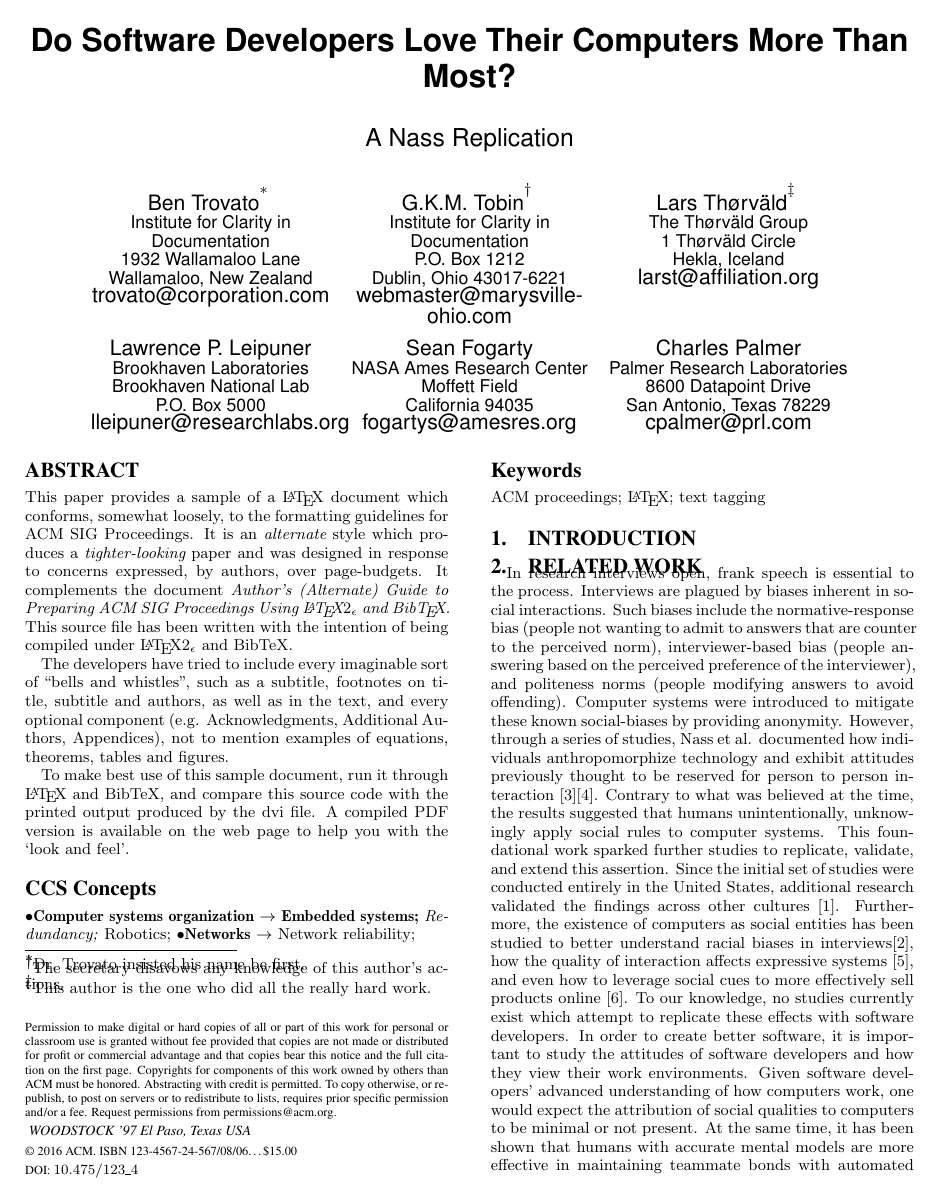
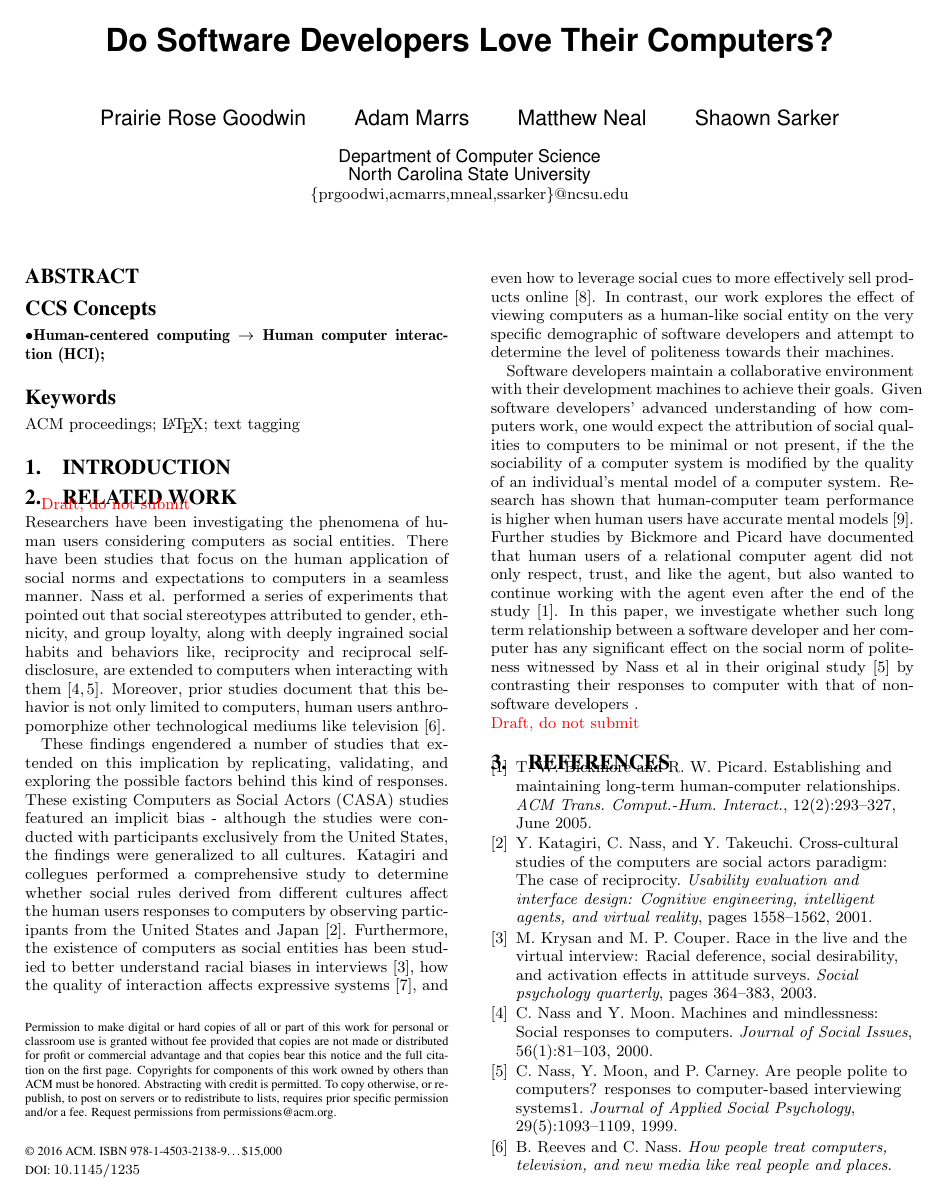
Before and after one commit to RobotWithFeelings/CSC710_Project, a LaTeX paper (Final Latex Template/sig-alternate-sample.tex): page 1 of 2. Compiled offline with pdfLaTeX.

Commit message:
Updates from ShareLaTeX

```diff
--- a/Final Latex Template/sig-alternate-sample.tex
+++ b/Final Latex Template/sig-alternate-sample.tex
@@ -44,9 +44,11 @@
 % ===============================================================
 %
 % For tracking purposes - this is V2.0 - May 2012
-
 \documentclass{sig-alternate-05-2015}
 
+\usepackage{comment}    % For block comments
+\usepackage{cite}       % For group citations
+\usepackage{color}      % For warnings and draft notations
 
 \begin{document}
 
@@ -61,6 +63,6 @@
 
 
 % DOI
-\doi{10.475/123_4}
+%\doi{10.475/123_4}
 
 % ISBN
@@ -71,15 +73,15 @@
 
-\acmPrice{\$15.00}
+\acmPrice{\$15,000}
 
 %
 % --- Author Metadata here ---
-\conferenceinfo{WOODSTOCK}{'97 El Paso, Texas USA}
-%\CopyrightYear{2007} % Allows default copyright year (20XX) to be over-ridden - IF NEED BE.
+%\conferenceinfo{WOODSTOCK}{'97 El Paso, Texas USA}
+\CopyrightYear{2016} % Allows default copyright year (20XX) to be over-ridden - IF NEED BE.
 %\crdata{0-12345-67-8/90/01}  % Allows default copyright data (0-89791-88-6/97/05) to be over-ridden - IF NEED BE.
 % --- End of Author Metadata ---
 
-\title{Do Software Developers Love Their Computers More Than Most?}
-\subtitle{A Nass Replication}
+\title{Do Software Developers Love Their Computers?}
+%\subtitle{A Nass Replication}
 %
 % You need the command \numberofauthors to handle the 'placement
 % and alignment' of the authors beneath the title.
@@ -105,66 +107,16 @@
 % without further effort on your part as the last section in
 % the body of your article BEFORE References or any Appendices.
 
-\numberofauthors{6} %  in this sample file, there are a *total*
+\numberofauthors{1} %  in this sample file, there are a *total*
 % of EIGHT authors. SIX appear on the 'first-page' (for formatting
 % reasons) and the remaining two appear in the \additionalauthors section.
 %
-\author{
-% You can go ahead and credit any number of authors here,
-% e.g. one 'row of three' or two rows (consisting of one row of three
-% and a second row of one, two or three).
-%
-% The command \alignauthor (no curly braces needed) should
-% precede each author name, affiliation/snail-mail address and
-% e-mail address. Additionally, tag each line of
-% affiliation/address with \affaddr, and tag the
-% e-mail address with \email.
-%
-% 1st. author
-\alignauthor
-Ben Trovato\titlenote{Dr.~Trovato insisted his name be first.}\\
-       \affaddr{Institute for Clarity in Documentation}\\
-       \affaddr{1932 Wallamaloo Lane}\\
-       \affaddr{Wallamaloo, New Zealand}\\
-       \email{trovato@corporation.com}
-% 2nd. author
-\alignauthor
-G.K.M. Tobin\titlenote{The secretary disavows
-any knowledge of this author's actions.}\\
-       \affaddr{Institute for Clarity in Documentation}\\
-       \affaddr{P.O. Box 1212}\\
-       \affaddr{Dublin, Ohio 43017-6221}\\
-       \email{webmaster@marysville-ohio.com}
-% 3rd. author
-\alignauthor Lars Th{\o}rv{\"a}ld\titlenote{This author is the
-one who did all the really hard work.}\\
-       \affaddr{The Th{\o}rv{\"a}ld Group}\\
-       \affaddr{1 Th{\o}rv{\"a}ld Circle}\\
-       \affaddr{Hekla, Iceland}\\
-       \email{larst@affiliation.org}
-\and  % use '\and' if you need 'another row' of author names
-% 4th. author
-\alignauthor Lawrence P. Leipuner\\
-       \affaddr{Brookhaven Laboratories}\\
-       \affaddr{Brookhaven National Lab}\\
-       \affaddr{P.O. Box 5000}\\
-       \email{lleipuner@researchlabs.org}
-% 5th. author
-\alignauthor Sean Fogarty\\
-       \affaddr{NASA Ames Research Center}\\
-       \affaddr{Moffett Field}\\
-       \affaddr{California 94035}\\
-       \email{fogartys@amesres.org}
-% 6th. author
-\alignauthor Charles Palmer\\
-       \affaddr{Palmer Research Laboratories}\\
-       \affaddr{8600 Datapoint Drive}\\
-       \affaddr{San Antonio, Texas 78229}\\
-       \email{cpalmer@prl.com}
-}
+\author{Prairie Rose Goodwin \qquad Adam Marrs \qquad Matthew Neal \qquad Shaown Sarker\\ \\ \affaddr{Department of Computer Science}\\ \affaddr{North Carolina State University}\\ \email{\normalsize \{prgoodwi,acmarrs,mneal,ssarker\}@ncsu.edu}\\}
+
 
 \maketitle
 \begin{abstract}
+\begin{comment}
 This paper provides a sample of a \LaTeX\ document which conforms,
 somewhat loosely, to the formatting guidelines for
 ACM SIG Proceedings. It is an {\em alternate} style which produces
@@ -197,34 +150,15 @@ is available on the web page to help you with the
 %
 \begin{CCSXML}
 <ccs2012>
- <concept>
-  <concept_id>10010520.10010553.10010562</concept_id>
-  <concept_desc>Computer systems organization~Embedded systems</concept_desc>
-  <concept_significance>500</concept_significance>
- </concept>
- <concept>
-  <concept_id>10010520.10010575.10010755</concept_id>
-  <concept_desc>Computer systems organization~Redundancy</concept_desc>
-  <concept_significance>300</concept_significance>
- </concept>
- <concept>
-  <concept_id>10010520.10010553.10010554</concept_id>
-  <concept_desc>Computer systems organization~Robotics</concept_desc>
-  <concept_significance>100</concept_significance>
- </concept>
- <concept>
-  <concept_id>10003033.10003083.10003095</concept_id>
-  <concept_desc>Networks~Network reliability</concept_desc>
-  <concept_significance>100</concept_significance>
- </concept>
+<concept>
+<concept_id>10003120.10003121</concept_id>
+<concept_desc>Human-centered computing~Human computer interaction (HCI)</concept_desc>
+<concept_significance>500</concept_significance>
+</concept>
 </ccs2012>
 \end{CCSXML}
 
-\ccsdesc[500]{Computer systems organization~Embedded systems}
-\ccsdesc[300]{Computer systems organization~Redundancy}
-\ccsdesc{Computer systems organization~Robotics}
-\ccsdesc[100]{Networks~Network reliability}
-
+\ccsdesc[500]{Human-centered computing~Human computer interaction (HCI)}
 
 %
 % End generated code
@@ -251,6 +186,15 @@ In order to create better software, it is important to study the attitudes of so
     \item Do software developers exhibit social-biases towards computers?
     \item Does ownership1 of the computer modify the exhibited social-biases?
 \end{itemize}
+\end{comment}
+
+{\color{red} Draft, do not submit}\\
+Researchers have been investigating the phenomena of human users considering computers as social entities. There have been studies that focus on the human application of social norms and expectations to computers in a seamless manner. Nass et al. performed a series of experiments that pointed out that social stereotypes attributed to gender, ethnicity, and group loyalty, along with deeply ingrained social habits and behaviors like, reciprocity and reciprocal self-disclosure, are extended to computers when interacting with them~\cite{Nass2000machines,nass1999people}. Moreover, prior studies document that this behavior is not only limited to computers, human users anthropomorphize other technological mediums like television~\cite{reeves1996people}.
+
+These findings engendered a number of studies that extended on this implication by replicating, validating, and exploring the possible factors behind this kind of responses. These existing Computers as Social Actors (CASA) studies featured an implicit bias - although the studies were conducted with participants exclusively from the United States, the findings were generalized to all cultures. Katagiri and collegues performed a comprehensive study to determine whether social rules derived from different cultures affect the human users responses to computers by observing participants from the United States and Japan~\cite{katagiri2001cross}. Furthermore, the existence of computers as social entities has been studied to better understand racial biases in interviews\cite{krysan2003race}, how the quality of interaction affects expressive systems \cite{vidyarthi2011sympathetic}, and even how to leverage social cues to more effectively sell products online \cite{wang2007can}. In contrast, our work explores the effect of viewing computers as a human-like social entity on the very specific demographic of software developers and attempt to determine the level of politeness towards their machines.
+
+Software developers maintain a collaborative environment with their development machines to achieve their goals. Given software developers' advanced understanding of how computers work, one would expect the attribution of social qualities to computers to be minimal or not present, if the the sociability of a computer system is modified by the quality of an individual's mental model of a computer system. Research has shown that human-computer team performance is higher when human users have accurate mental models~\cite{wilkison2008effects}. Further studies by Bickmore and Picard have documented that human users of a relational computer agent did not only respect, trust, and like the agent, but also wanted to continue working with the agent even after the end of the study~\cite{Bickmore:2005:EML:1067860.1067867}. In this paper, we investigate whether such long term relationship between a software developer and her computer has any significant effect on the social norm of politeness witnessed by Nass et al in their original study~\cite{nass1999people} by contrasting their responses to computer with that of non-software developers .
+\\{\color{red} Draft, do not submit}
 %
 % The following two commands are all you need in the
 % initial runs of your .tex file to
```
Also changed, not shown: Final Latex Template/blob.tex (added, +17 -0 lines), Final Latex Template/sig-alternate-sample.tex (6 more changed lines).
